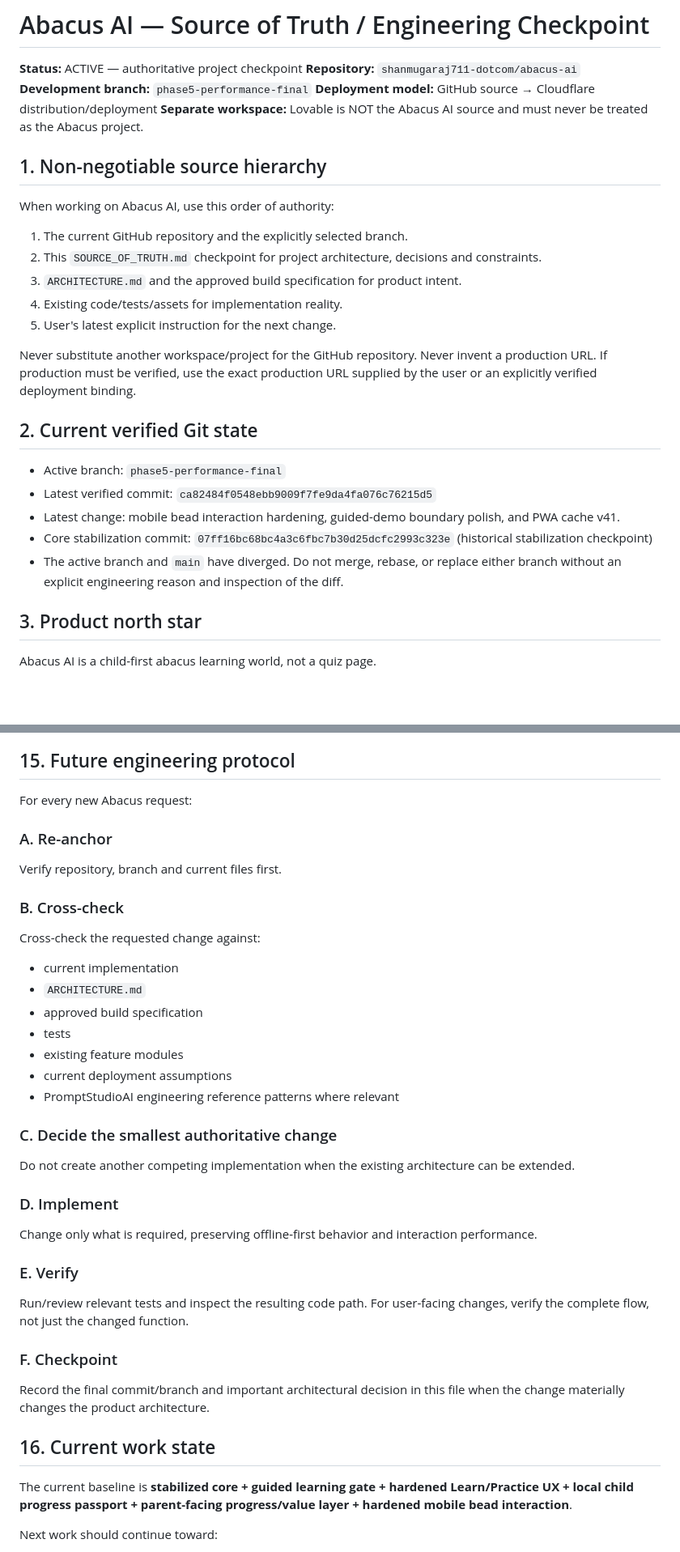
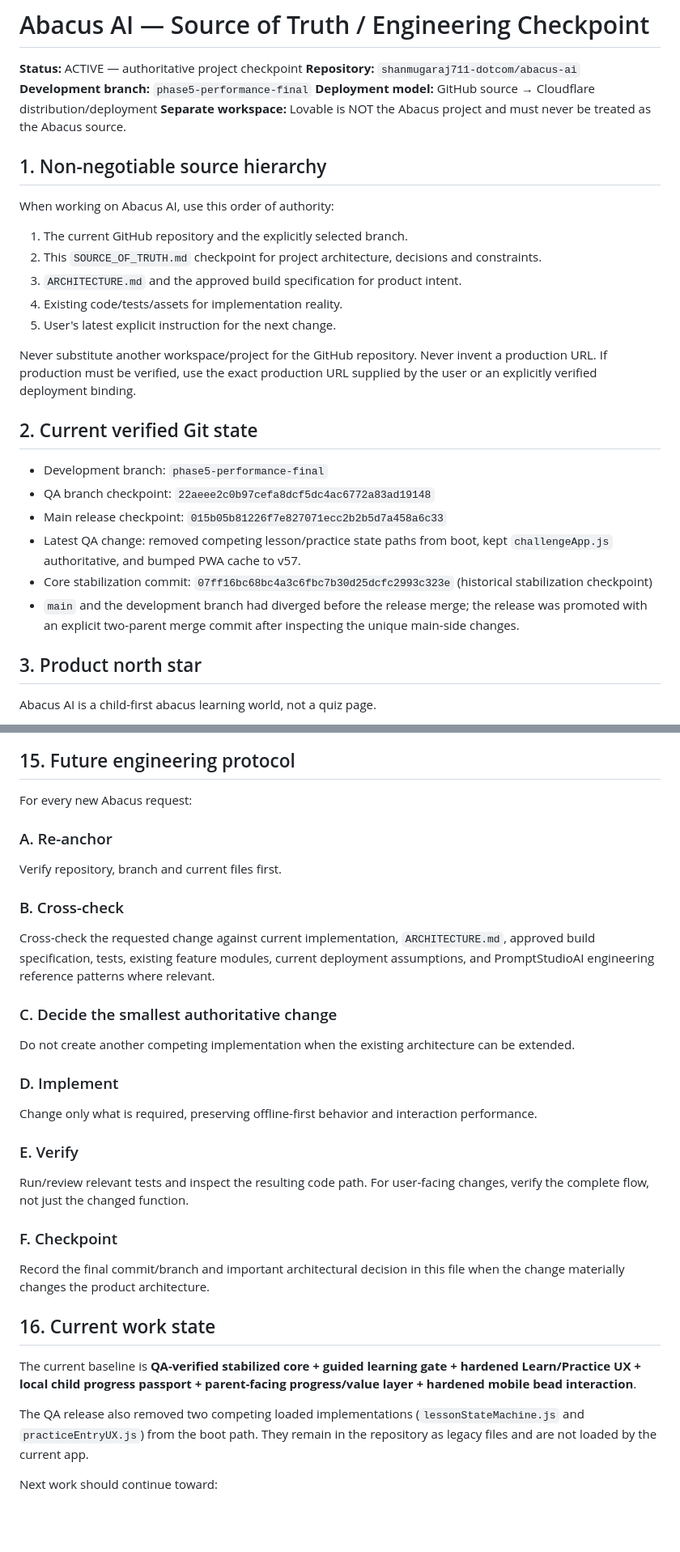
Before and after one commit to shanmugaraj711-dotcom/abacus-ai, a Markdown page: SOURCE_OF_TRUTH.md, 2 parts joined by grey strips. Shown at 81% size. Rendered like a GitHub page; blank space fills up the shorter version.

Commit message:
docs: checkpoint main after QA release

```diff
--- a/SOURCE_OF_TRUTH.md
+++ b/SOURCE_OF_TRUTH.md
@@ -4,12 +4,11 @@
 **Repository:** `shanmugaraj711-dotcom/abacus-ai`
 **Development branch:** `phase5-performance-final`
 **Deployment model:** GitHub source → Cloudflare distribution/deployment
-**Separate workspace:** Lovable is NOT the Abacus AI source and must never be treated as the Abacus project.
+**Separate workspace:** Lovable is NOT the Abacus project and must never be treated as the Abacus source.
 
 ## 1. Non-negotiable source hierarchy
 
 When working on Abacus AI, use this order of authority:
-
 1. The current GitHub repository and the explicitly selected branch.
 2. This `SOURCE_OF_TRUTH.md` checkpoint for project architecture, decisions and constraints.
 3. `ARCHITECTURE.md` and the approved build specification for product intent.
@@ -20,11 +19,12 @@ Never substitute another workspace/project for the GitHub repository. Never inve
 
 ## 2. Current verified Git state
 
-- Active branch: `phase5-performance-final`
-- Latest verified commit: `ca82484f0548ebb9009f7fe9da4fa076c76215d5`
-- Latest change: mobile bead interaction hardening, guided-demo boundary polish, and PWA cache v41.
+- Development branch: `phase5-performance-final`
+- QA branch checkpoint: `22aeee2c0b97cefa8dcf5dc4ac6772a83ad19148`
+- Main release checkpoint: `015b05b81226f7e827071ecc2b2b5d7a458a6c33`
+- Latest QA change: removed competing lesson/practice state paths from boot, kept `challengeApp.js` authoritative, and bumped PWA cache to v57.
 - Core stabilization commit: `07ff16bc68bc4a3c6fbc7b30d25dcfc2993c323e` (historical stabilization checkpoint)
-- The active branch and `main` have diverged. Do not merge, rebase, or replace either branch without an explicit engineering reason and inspection of the diff.
+- `main` and the development branch had diverged before the release merge; the release was promoted with an explicit two-parent merge commit after inspecting the unique main-side changes.
 
 ## 3. Product north star
 
@@ -258,35 +255,24 @@ until the appropriate validation gate is passed.
 ## 15. Future engineering protocol
 
 For every new Abacus request:
-
 ### A. Re-anchor
 Verify repository, branch and current files first.
-
 ### B. Cross-check
-Cross-check the requested change against:
-- current implementation
-- `ARCHITECTURE.md`
-- approved build specification
-- tests
-- existing feature modules
-- current deployment assumptions
-- PromptStudioAI engineering reference patterns where relevant
-
+Cross-check the requested change against current implementation, `ARCHITECTURE.md`, approved build specification, tests, existing feature modules, current deployment assumptions, and PromptStudioAI engineering reference patterns where relevant.
 ### C. Decide the smallest authoritative change
 Do not create another competing implementation when the existing architecture can be extended.
-
 ### D. Implement
 Change only what is required, preserving offline-first behavior and interaction performance.
-
 ### E. Verify
 Run/review relevant tests and inspect the resulting code path. For user-facing changes, verify the complete flow, not just the changed function.
-
 ### F. Checkpoint
 Record the final commit/branch and important architectural decision in this file when the change materially changes the product architecture.
 
 ## 16. Current work state
 
-The current baseline is **stabilized core + guided learning gate + hardened Learn/Practice UX + local child progress passport + parent-facing progress/value layer + hardened mobile bead interaction**.
+The current baseline is **QA-verified stabilized core + guided learning gate + hardened Learn/Practice UX + local child progress passport + parent-facing progress/value layer + hardened mobile bead interaction**.
+
+The QA release also removed two competing loaded implementations (`lessonStateMachine.js` and `practiceEntryUX.js`) from the boot path. They remain in the repository as legacy files and are not loaded by the current app.
 
 Next work should continue toward:
 - excellent beginner teaching
```
Also changed, not shown: other parts of SOURCE_OF_TRUTH.md (+4 -7 lines).
